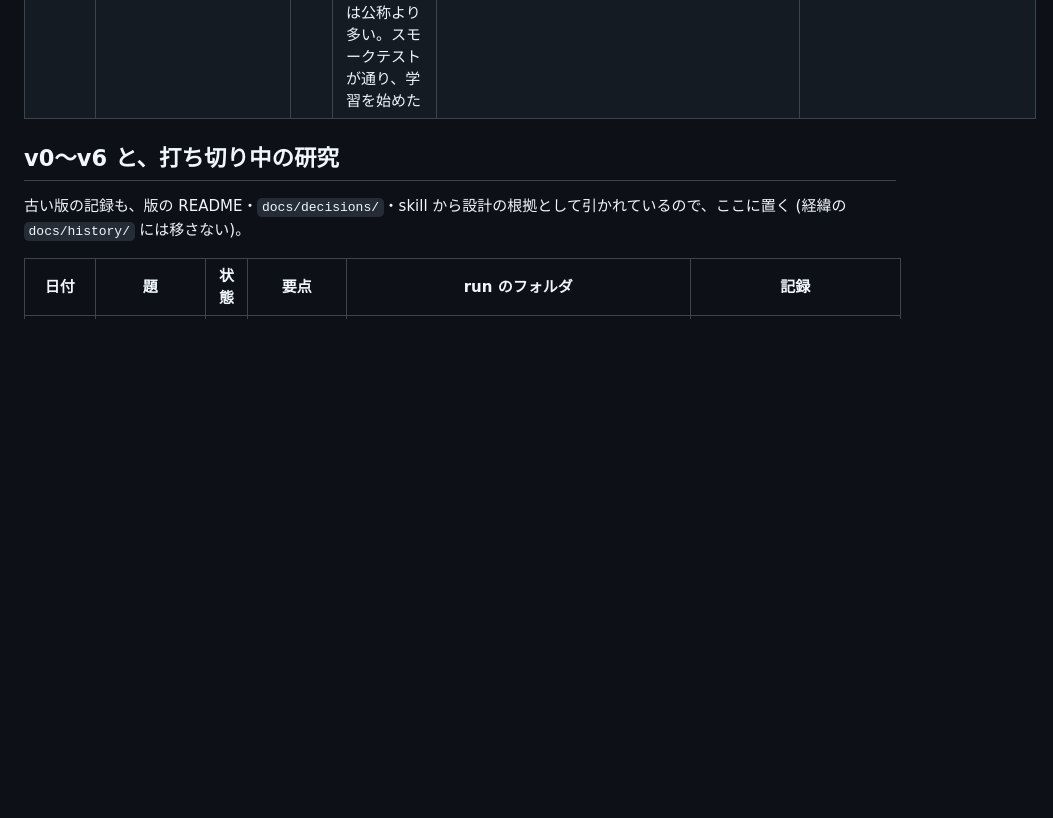
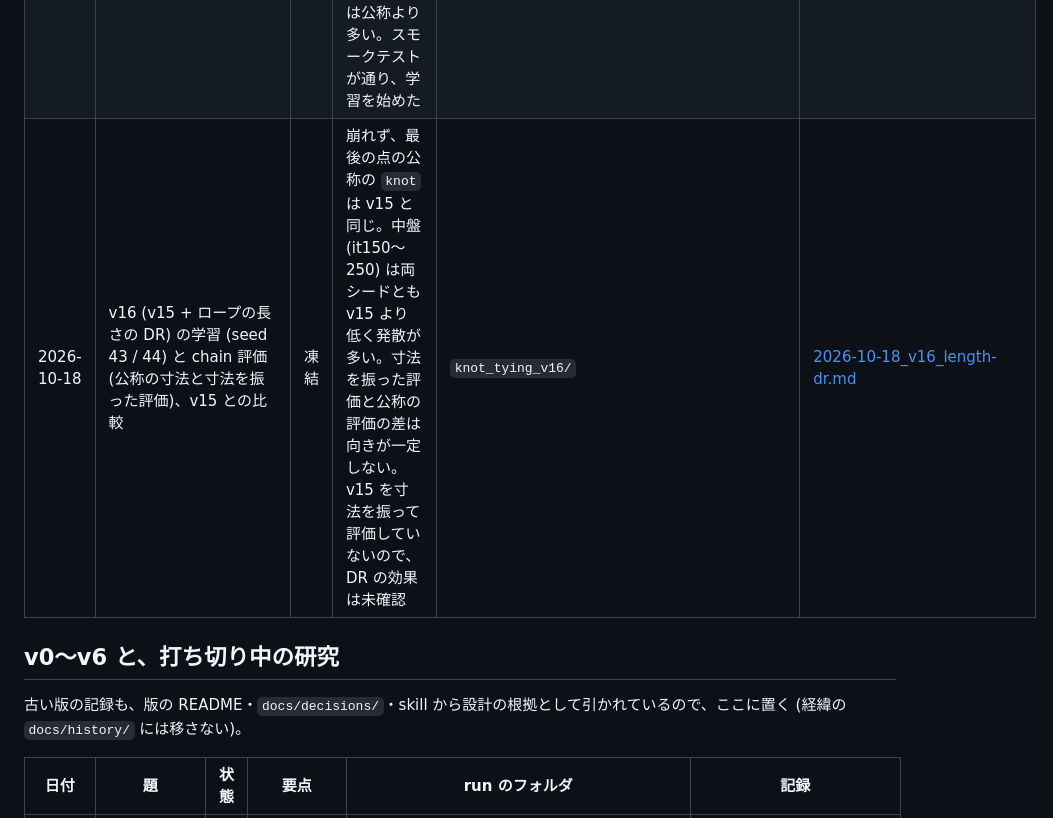
Before and after one commit to ItoYamato7777/isaac_twisted_rl, a Markdown page: docs/experiments/README.md, the part around one of its changes. Rendered like a GitHub page; blank space fills up the shorter version.

Commit message:
experiments: v16 の学習と chain 評価 (公称・寸法を振った評価、v15 と比較)。STATUS を更新
Co-Authored-By: Claude Opus 5.5 <noreply@anthropic.com>

```diff
--- a/docs/experiments/README.md
+++ b/docs/experiments/README.md
@@ -45,6 +45,7 @@ run のフォルダは `logs/rsl_rl/` の下 (git の管理外)。日時付き
 | 2026-10-17 | v16 の寸法の DR: MultiAssetSpawnerCfg でロープを spawn できるか、起動・速さ・PhysX のバッファ | 凍結 | 寸法の 9 組の USD を env ごとに spawn でき、割り当ては全 env で一致。replicate なしで起動が少し長くなり、PhysX の aggregate pairs のバッファがあふれるので、寸法の DR のときだけ上限を上げた | なし (`outputs/rope_size_spawn_check/`) | [2026-10-17_v16_rope-size-spawn.md](2026-10-17_v16_rope-size-spawn.md) |
 | 2026-10-17 | v16 の寸法の組ごとの物理のゲート (ゲート 1・発散・把持) | 凍結 | 今の紐モデルで台本が結べるのは直径 ×1.0 の 3 組だけ。直径 ×0.4 (実機の太さ) は掴めず、指のゲインを下げると発散する。寸法を混ぜると公称の組の発散も増える (アーカイブの書き戻しと推測) | なし (`outputs/overhand_script/v16_*`、`outputs/divergence_bench/v16_*`) | [2026-10-17_v16_size-gate.md](2026-10-17_v16_size-gate.md) |
 | 2026-10-17 | v16 の長さの組 (角度制限 ±60° に揃えた ×0.8 / 1.0 / 1.25 と ×1.1) のゲート 1・発散・スモークテスト | 凍結 | 角度制限を揃えて直径を ×1.0 に限ると、寸法を混ぜても公称の組の発散は公称だけのときに近い。×1.25 は台本・発散とも悪く ×1.1 に替えた。×1.1 は通ったが発散は公称より多い。スモークテストが通り、学習を始めた | `knot_tying_v16/` (smoke の 2 run。ほかは `outputs/overhand_script/v16_{len,l110}_*`、`outputs/divergence_bench/v16_{len,l110}_*`) | [2026-10-17_v16_length-gate.md](2026-10-17_v16_length-gate.md) |
+| 2026-10-18 | v16 (v15 + ロープの長さの DR) の学習 (seed 43 / 44) と chain 評価 (公称の寸法と寸法を振った評価)、v15 との比較 | 凍結 | 崩れず、最後の点の公称の `knot` は v15 と同じ。中盤 (it150〜250) は両シードとも v15 より低く発散が多い。寸法を振った評価と公称の評価の差は向きが一定しない。v15 を寸法を振って評価していないので、DR の効果は未確認 | `knot_tying_v16/` | [2026-10-18_v16_length-dr.md](2026-10-18_v16_length-dr.md) |
 
 ## v0〜v6 と、打ち切り中の研究
 
```
Also changed, not shown: other parts of docs/experiments/README.md (+1 -1 lines), docs/STATUS.md (+13 -17 lines), docs/experiments/2026-10-18_v16_length-dr.md (added, +121 -0 lines).
